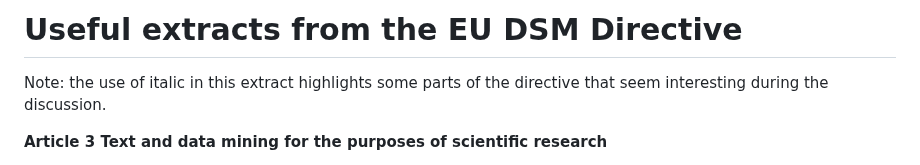
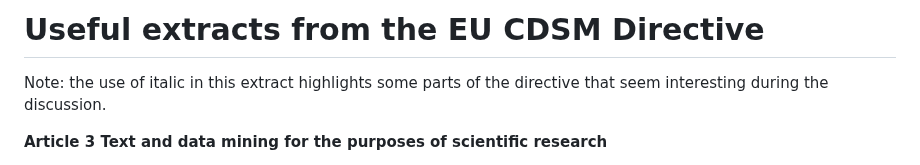
Before and after one commit to w3c/tdm-reservation-protocol, a Markdown page: docs/eu-act-extracts.md, the part around one of its changes. Rendered like a GitHub page.

```diff
--- a/docs/dsm-extracts.md
+++ b/docs/eu-act-extracts.md
@@ -1,4 +1,4 @@
-# Useful extracts from the EU DSM Directive
+# Useful extracts from the EU CDSM Directive
 
 Note: the use of italic in this extract highlights some parts of the directive that seem interesting during the discussion.
 
```
Also changed, not shown: other parts of docs/eu-act-extracts.md (+8 -0 lines), README.md (+1 -1 lines).
